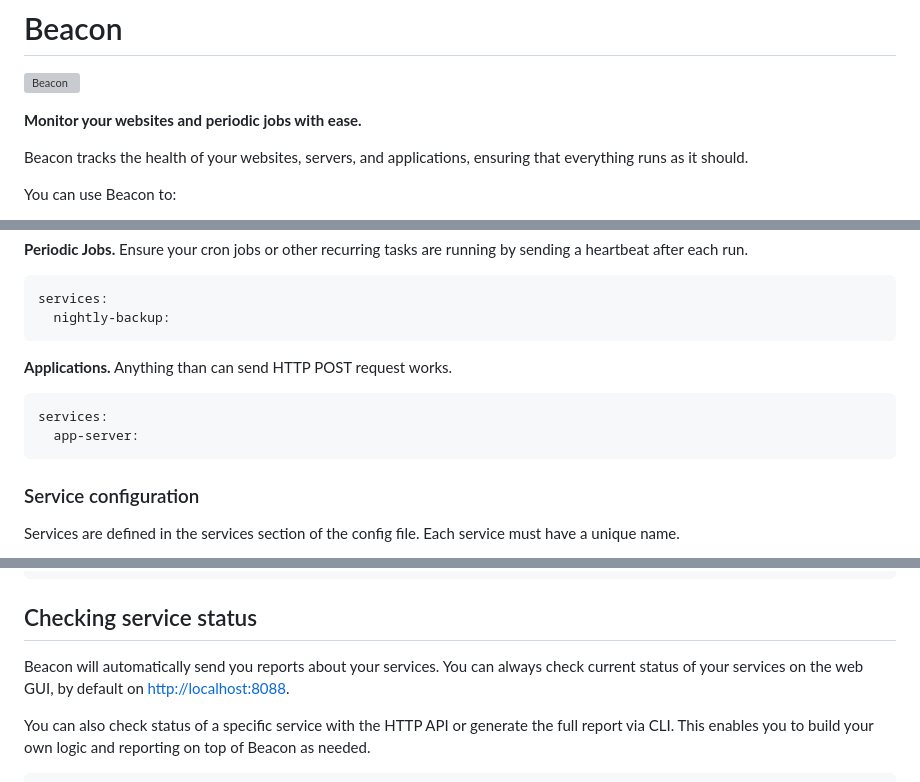
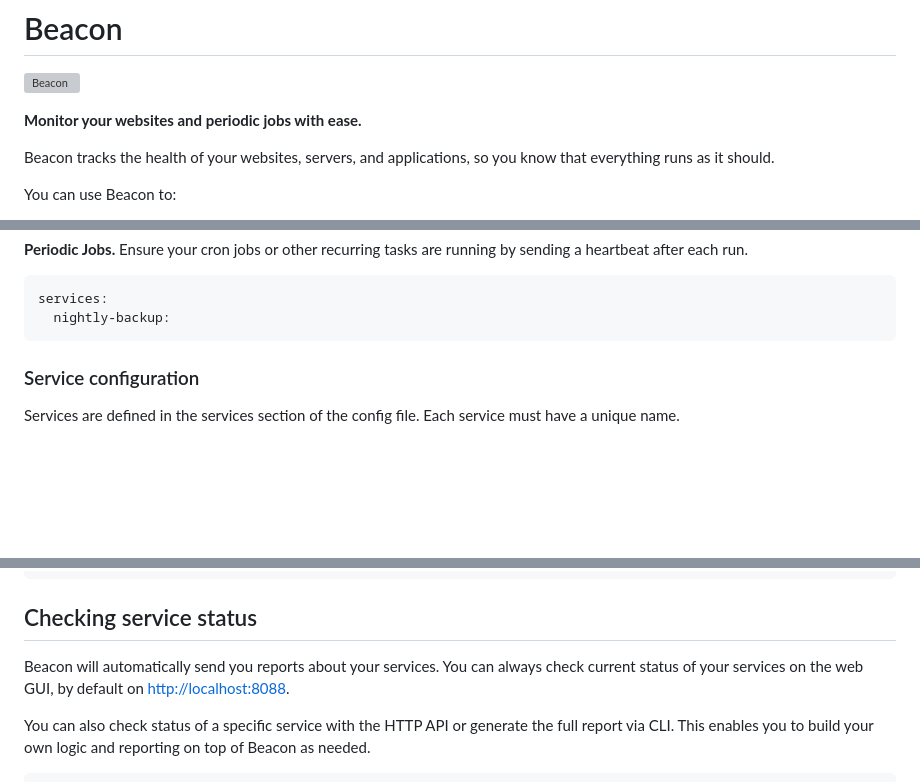
Before and after one commit to davidmasek/beacon, a Markdown page: README.md, 3 parts joined by grey strips. Drawn GitHub-style; blank space fills up the shorter version; grey boxes are pictures that could not be loaded.

Commit message:
minor README update

````diff
--- a/README.md
+++ b/README.md
@@ -4,7 +4,7 @@
 
 **Monitor your websites and periodic jobs with ease.**
 
-Beacon tracks the health of your websites, servers, and applications, ensuring that everything runs as it should.
+Beacon tracks the health of your websites, servers, and applications, so you know that everything runs as it should.
 
 You can use Beacon to:
 - Automatically check website availability and content.
@@ -80,12 +80,6 @@ services:
 ```yaml
 services:
   nightly-backup:
-```
-
-**Applications.** Anything than can send HTTP POST request works.
-```yaml
-services:
-  app-server:
 ```
 
 ### Service configuration
@@ -211,8 +205,7 @@ Response:
 
 ## Checking service status
 
-Beacon will automatically send you reports about your services.
-You can always check current status of your services on the web GUI, by default on [http://localhost:8088](localhost:8088).
+Beacon will automatically send you reports about your services. You can always check current status of your services on the web GUI, by default on [http://localhost:8088](http://localhost:8088).
 
 You can also check status of a specific service with the HTTP API or generate the full report via CLI. This enables you to build your own logic and reporting on top of Beacon as needed.
 
````
Also changed, not shown: other parts of README.md (+1 -3 lines).
